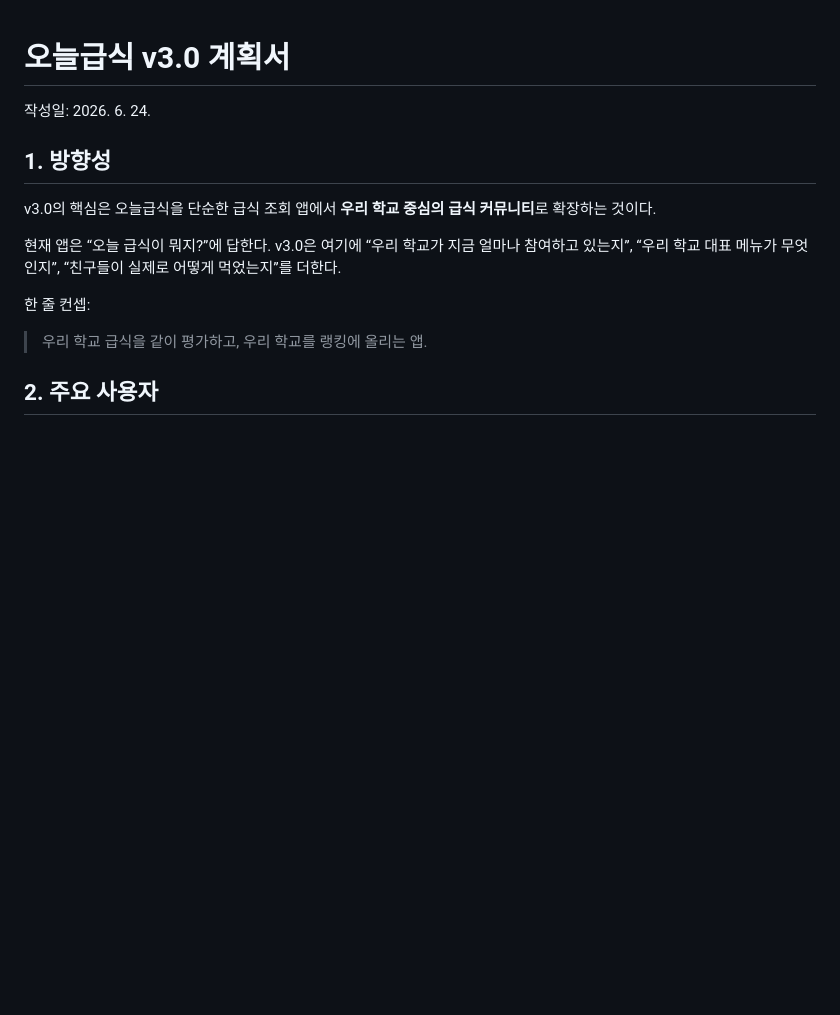
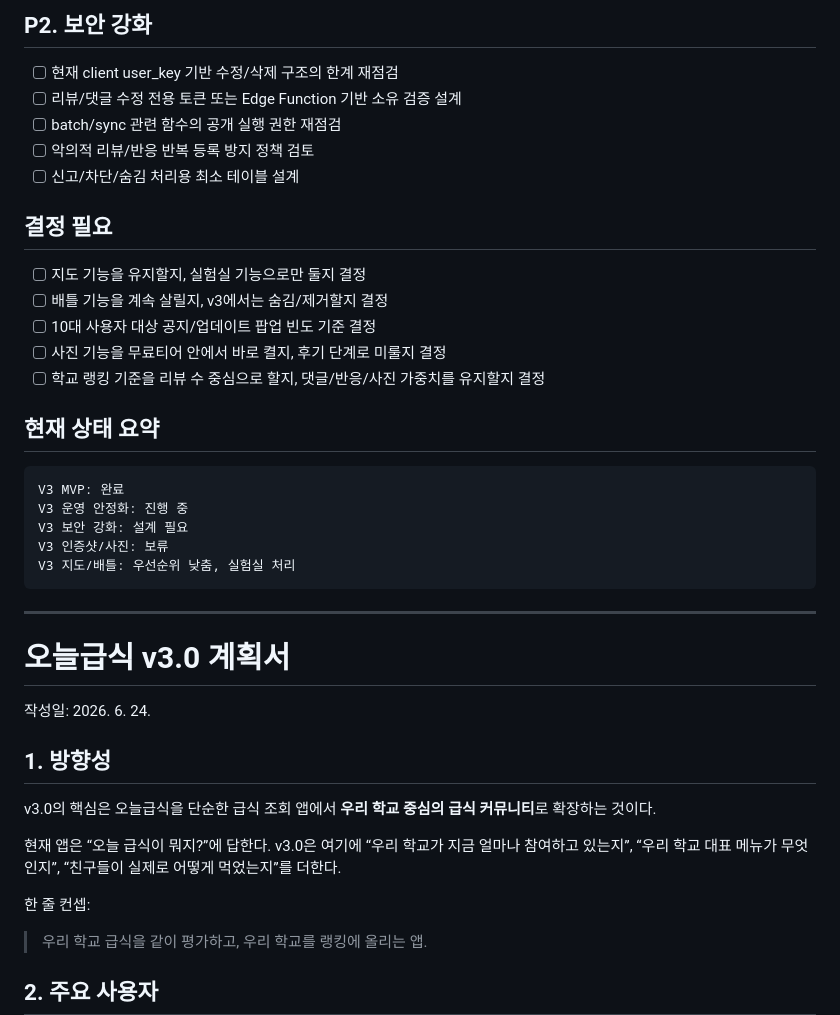
Before and after one commit to ssuksak/lunch-arena, a Markdown page: V3_PLAN.md, the part around one of its changes. GitHub-like rendering; blank space fills up the shorter version.

````diff
--- a/V3_PLAN.md
+++ b/V3_PLAN.md
@@ -1,3 +64,30 @@
+## P2. 보안 강화
+
+- [ ] 현재 client user_key 기반 수정/삭제 구조의 한계 재점검
+- [ ] 리뷰/댓글 수정 전용 토큰 또는 Edge Function 기반 소유 검증 설계
+- [ ] batch/sync 관련 함수의 공개 실행 권한 재점검
+- [ ] 악의적 리뷰/반응 반복 등록 방지 정책 검토
+- [ ] 신고/차단/숨김 처리용 최소 테이블 설계
+
+## 결정 필요
+
+- [ ] 지도 기능을 유지할지, 실험실 기능으로만 둘지 결정
+- [ ] 배틀 기능을 계속 살릴지, v3에서는 숨김/제거할지 결정
+- [ ] 10대 사용자 대상 공지/업데이트 팝업 빈도 기준 결정
+- [ ] 사진 기능을 무료티어 안에서 바로 켤지, 후기 단계로 미룰지 결정
+- [ ] 학교 랭킹 기준을 리뷰 수 중심으로 할지, 댓글/반응/사진 가중치를 유지할지 결정
+
+## 현재 상태 요약
+
+```text
+V3 MVP: 완료
+V3 운영 안정화: 진행 중
+V3 보안 강화: 설계 필요
+V3 인증샷/사진: 보류
+V3 지도/배틀: 우선순위 낮춤, 실험실 처리
+```
+
+---
 # 오늘급식 v3.0 계획서
 
 작성일: 2026. 6. 24.
````
Also changed, not shown: other parts of V3_PLAN.md (+64 -2 lines).
